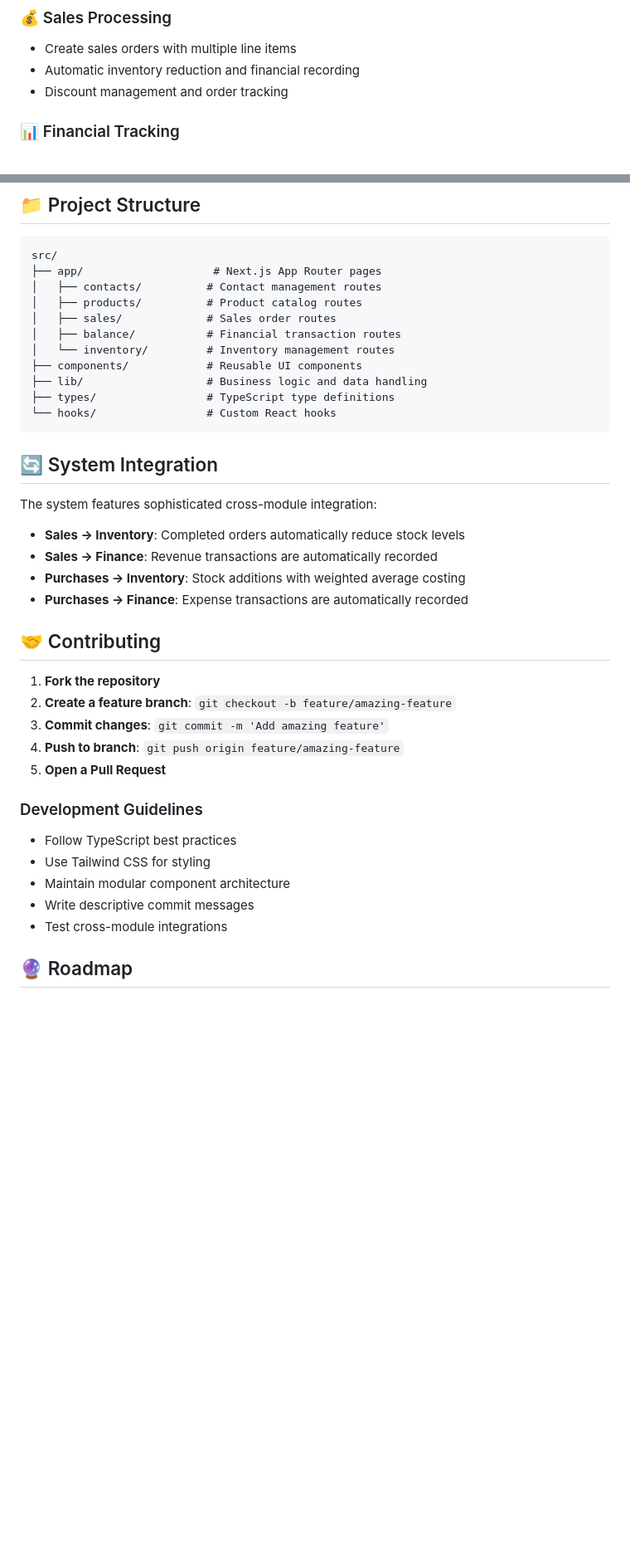
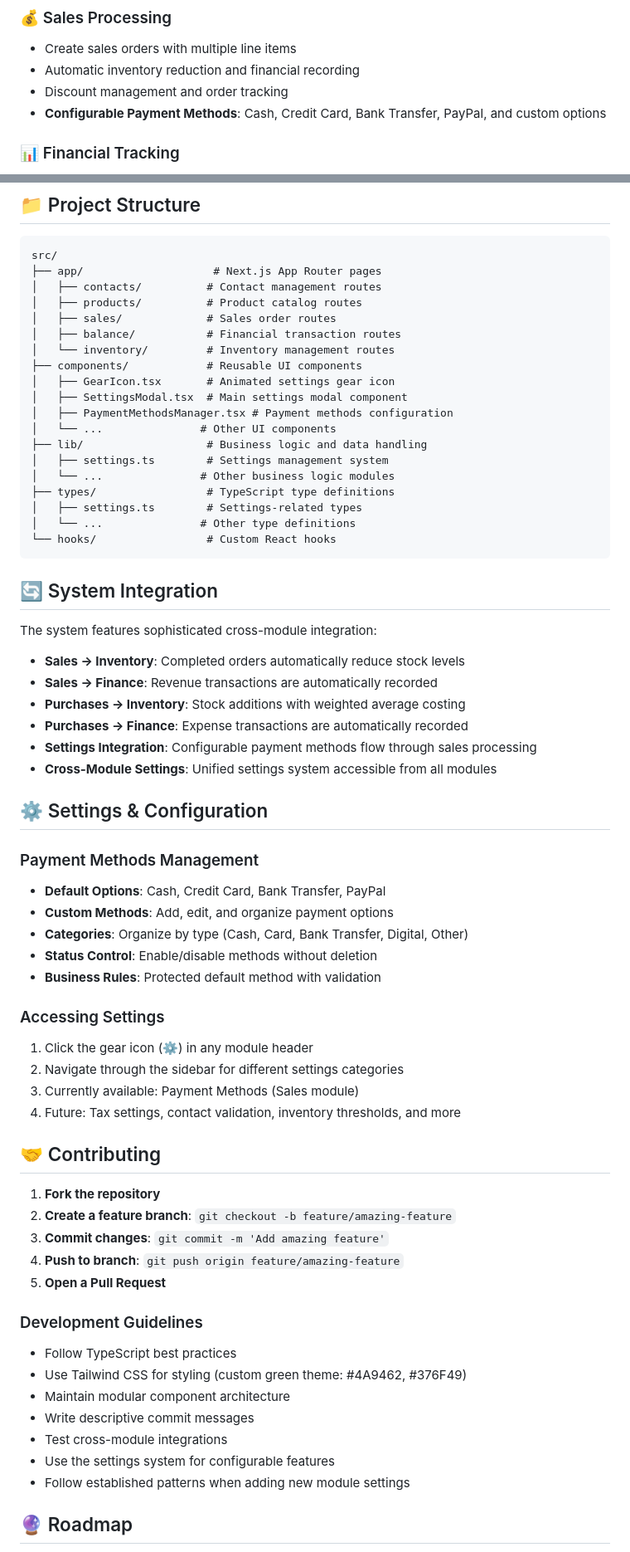
Before and after one commit to cesarakrojas/cesarakrojas.github.io, a Markdown page: today.md, 2 parts joined by grey strips. Shown at 83% size. Rendered like a GitHub page; blank space fills up the shorter version.

````diff
--- a/today.md
+++ b/today.md
@@ -30,6 +41,8 @@ npm run dev
 - Create sales orders with multiple line items
 - Automatic inventory reduction and financial recording
 - Discount management and order tracking
+- **Configurable Payment Methods**: Cash, Credit Card, Bank Transfer, PayPal, and custom options
+
 
 ### 📊 Financial Tracking
 - Real-time transaction monitoring (income/expenses)
@@ -60,8 +73,16 @@ src/
 │   ├── balance/           # Financial transaction routes
 │   └── inventory/         # Inventory management routes
 ├── components/            # Reusable UI components
+│   ├── GearIcon.tsx       # Animated settings gear icon
+│   ├── SettingsModal.tsx  # Main settings modal component
+│   ├── PaymentMethodsManager.tsx # Payment methods configuration
+│   └── ...               # Other UI components
 ├── lib/                   # Business logic and data handling
+│   ├── settings.ts        # Settings management system
+│   └── ...               # Other business logic modules
 ├── types/                 # TypeScript type definitions
+│   ├── settings.ts        # Settings-related types
+│   └── ...               # Other type definitions
 └── hooks/                 # Custom React hooks
 ```
 
@@ -73,6 +94,23 @@ The system features sophisticated cross-module integration:
 - **Sales → Finance**: Revenue transactions are automatically recorded
 - **Purchases → Inventory**: Stock additions with weighted average costing
 - **Purchases → Finance**: Expense transactions are automatically recorded
+- **Settings Integration**: Configurable payment methods flow through sales processing
+- **Cross-Module Settings**: Unified settings system accessible from all modules
+
+## ⚙️ Settings & Configuration
+
+### Payment Methods Management
+- **Default Options**: Cash, Credit Card, Bank Transfer, PayPal
+- **Custom Methods**: Add, edit, and organize payment options
+- **Categories**: Organize by type (Cash, Card, Bank Transfer, Digital, Other)
+- **Status Control**: Enable/disable methods without deletion
+- **Business Rules**: Protected default method with validation
+
+### Accessing Settings
+1. Click the gear icon (⚙️) in any module header
+2. Navigate through the sidebar for different settings categories
+3. Currently available: Payment Methods (Sales module)
+4. Future: Tax settings, contact validation, inventory thresholds, and more
 
 ## 🤝 Contributing
 
@@ -85,10 +123,13 @@ The system features sophisticated cross-module integration:
 ### Development Guidelines
 
 - Follow TypeScript best practices
-- Use Tailwind CSS for styling
+- Use Tailwind CSS for styling (custom green theme: #4A9462, #376F49)
 - Maintain modular component architecture
 - Write descriptive commit messages
 - Test cross-module integrations
+- Use the settings system for configurable features
+- Follow established patterns when adding new module settings
+
 
 ## 🔮 Roadmap
 
````
Also changed, not shown: other parts of today.md (+21 -0 lines).
